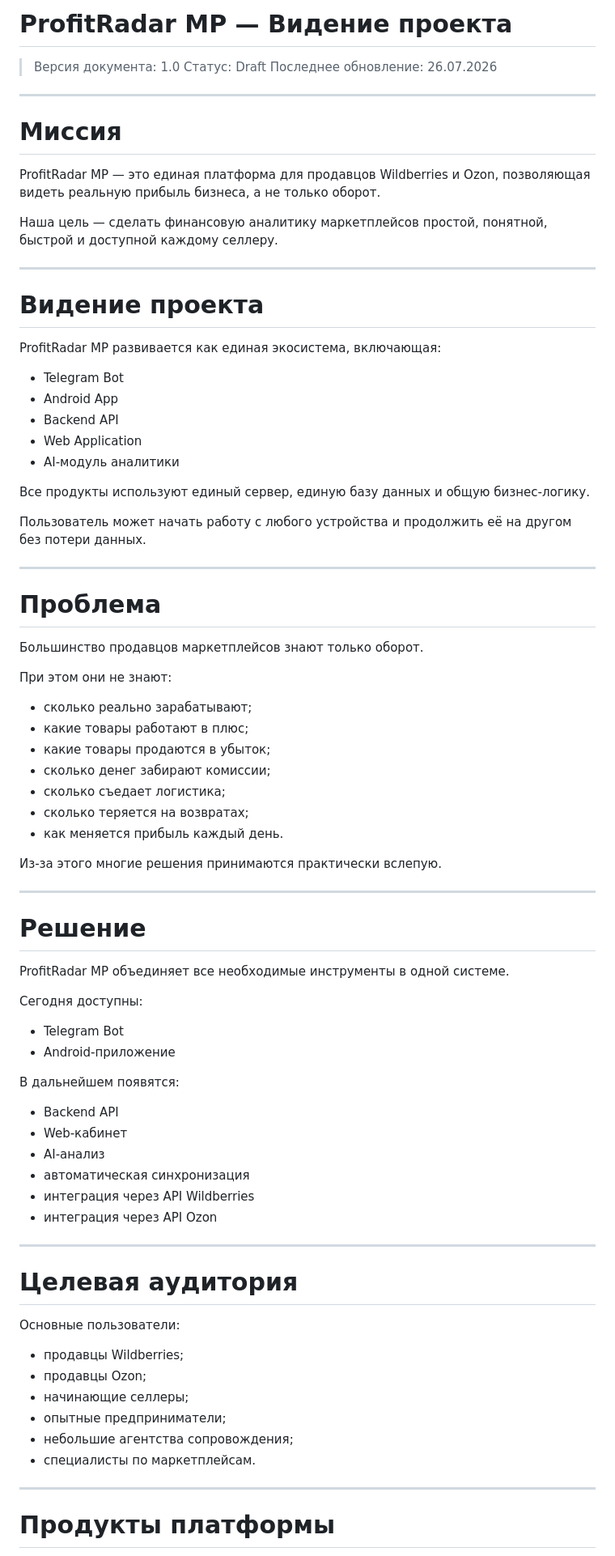
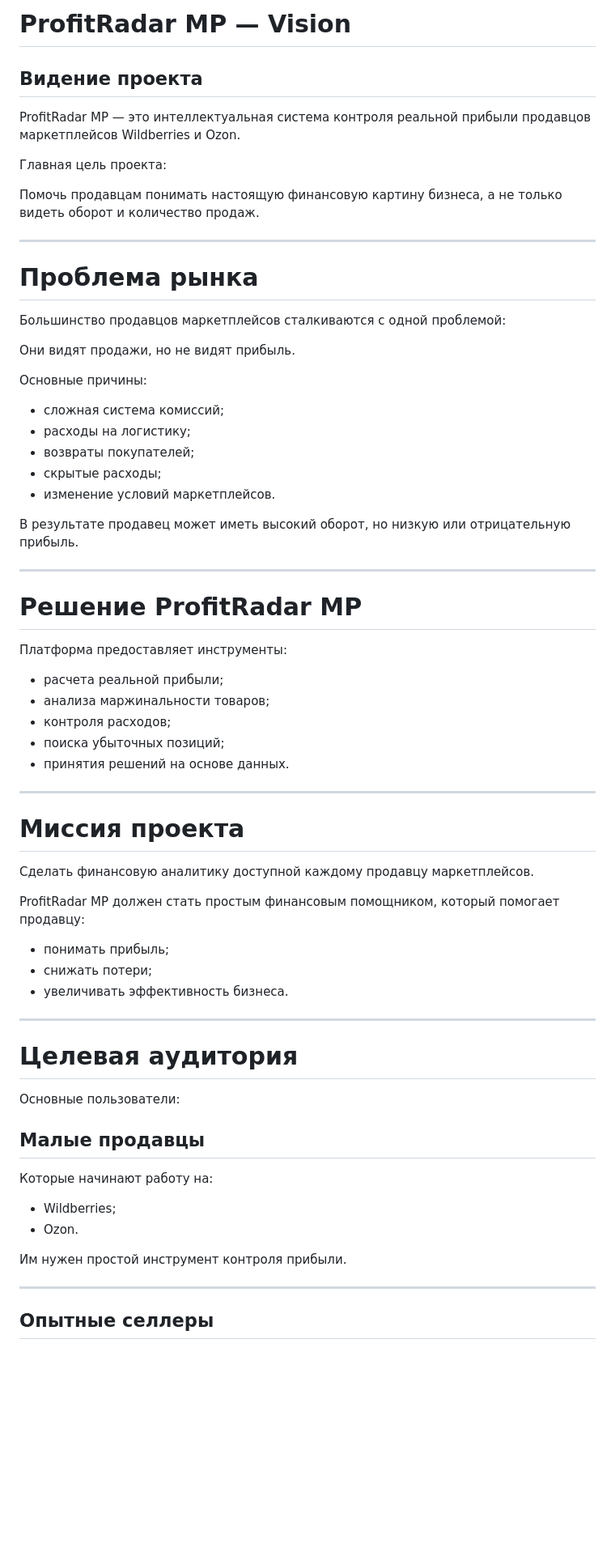
Before and after one commit to aorlov182-hash/profitradar-bot, a Markdown page: docs/VISION.md, the part around one of its changes. Shown at 81% size. Rendered like a GitHub page; blank space fills up the shorter version.

Commit message:
Add project vision documentation

```diff
--- a/docs/VISION.md
+++ b/docs/VISION.md
@@ -1,70 +1,54 @@
-# ProfitRadar MP — Видение проекта
+# ProfitRadar MP — Vision
 
-> Версия документа: 1.0
-> Статус: Draft
-> Последнее обновление: 26.07.2026
+## Видение проекта
+
+ProfitRadar MP — это интеллектуальная система контроля реальной прибыли продавцов маркетплейсов Wildberries и Ozon.
+
+Главная цель проекта:
+
+Помочь продавцам понимать настоящую финансовую картину бизнеса, а не только видеть оборот и количество продаж.
 
 ---
 
-# Миссия
+# Проблема рынка
 
-ProfitRadar MP — это единая платформа для продавцов Wildberries и Ozon, позволяющая видеть реальную прибыль бизнеса, а не только оборот.
+Большинство продавцов маркетплейсов сталкиваются с одной проблемой:
 
-Наша цель — сделать финансовую аналитику маркетплейсов простой, понятной, быстрой и доступной каждому селлеру.
+Они видят продажи, но не видят прибыль.
+
+Основные причины:
+
+- сложная система комиссий;
+- расходы на логистику;
+- возвраты покупателей;
+- скрытые расходы;
+- изменение условий маркетплейсов.
+
+В результате продавец может иметь высокий оборот, но низкую или отрицательную прибыль.
 
 ---
 
-# Видение проекта
+# Решение ProfitRadar MP
 
-ProfitRadar MP развивается как единая экосистема, включающая:
+Платформа предоставляет инструменты:
 
-- Telegram Bot
-- Android App
-- Backend API
-- Web Application
-- AI-модуль аналитики
-
-Все продукты используют единый сервер, единую базу данных и общую бизнес-логику.
-
-Пользователь может начать работу с любого устройства и продолжить её на другом без потери данных.
+- расчета реальной прибыли;
+- анализа маржинальности товаров;
+- контроля расходов;
+- поиска убыточных позиций;
+- принятия решений на основе данных.
 
 ---
 
-# Проблема
+# Миссия проекта
 
-Большинство продавцов маркетплейсов знают только оборот.
+Сделать финансовую аналитику доступной каждому продавцу маркетплейсов.
 
-При этом они не знают:
+ProfitRadar MP должен стать простым финансовым помощником, который помогает продавцу:
 
-- сколько реально зарабатывают;
-- какие товары работают в плюс;
-- какие товары продаются в убыток;
-- сколько денег забирают комиссии;
-- сколько съедает логистика;
-- сколько теряется на возвратах;
-- как меняется прибыль каждый день.
-
-Из-за этого многие решения принимаются практически вслепую.
-
----
-
-# Решение
-
-ProfitRadar MP объединяет все необходимые инструменты в одной системе.
-
-Сегодня доступны:
-
-- Telegram Bot
-- Android-приложение
-
-В дальнейшем появятся:
-
-- Backend API
-- Web-кабинет
-- AI-анализ
-- автоматическая синхронизация
-- интеграция через API Wildberries
-- интеграция через API Ozon
+- понимать прибыль;
+- снижать потери;
+- увеличивать эффективность бизнеса.
 
 ---
 
@@ -72,14 +56,16 @@ ProfitRadar MP объединяет все необходимые инструм
 
 Основные пользователи:
 
-- продавцы Wildberries;
-- продавцы Ozon;
-- начинающие селлеры;
-- опытные предприниматели;
-- небольшие агентства сопровождения;
-- специалисты по маркетплейсам.
+## Малые продавцы
+
+Которые начинают работу на:
+
+- Wildberries;
+- Ozon.
+
+Им нужен простой инструмент контроля прибыли.
 
 ---
 
-# Продукты платформы
+## Опытные селлеры
 
```
Also changed, not shown: other parts of docs/VISION.md (+41 -184 lines).
